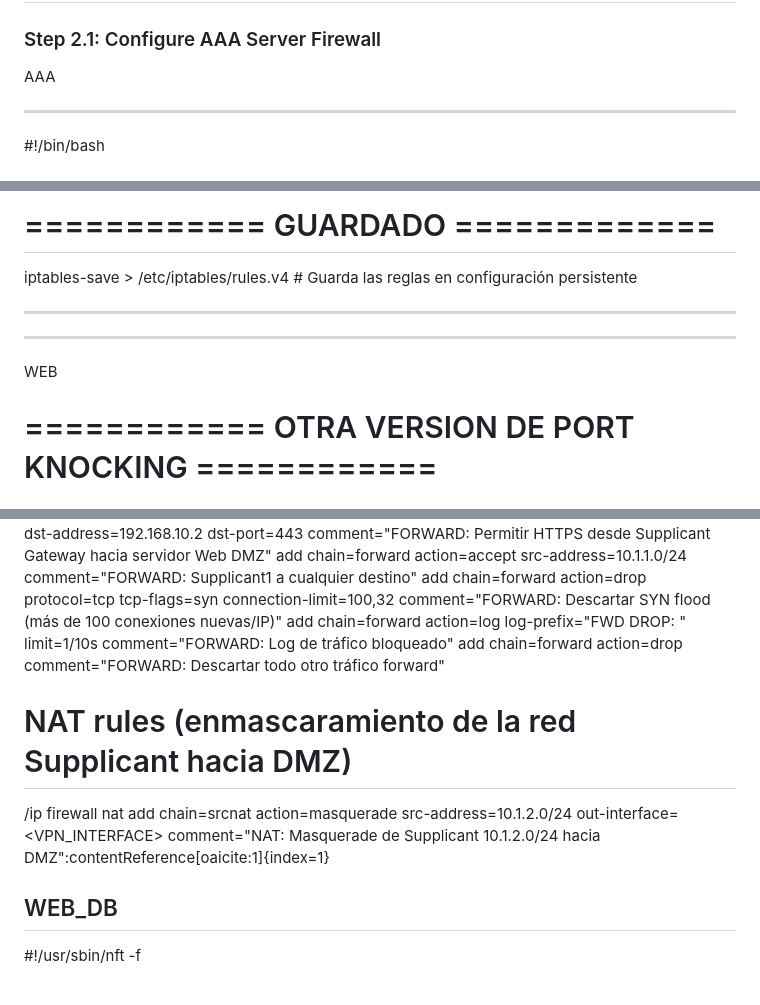
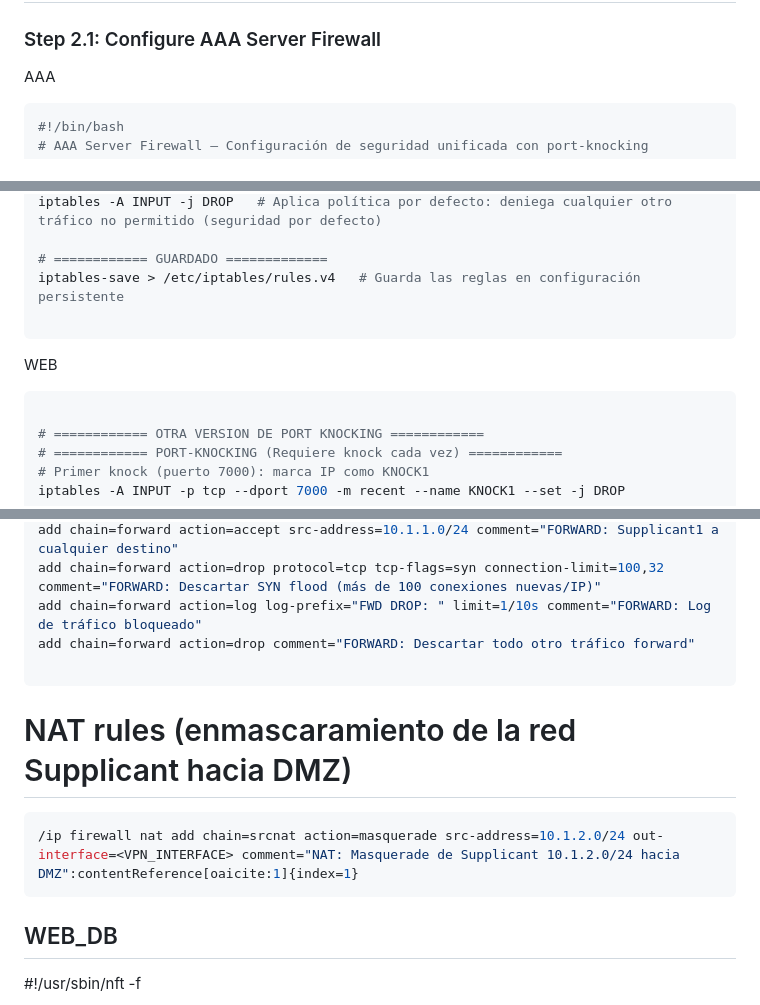
Before and after one commit to Grupo-MACC/graded_lab, a Markdown page: firewall/firewall_definitivo.md, 3 parts joined by grey strips. Rendered like a GitHub page.

````diff
--- a/firewall/firewall_definitivo.md
+++ b/firewall/firewall_definitivo.md
@@ -106,7 +106,7 @@ sudo apt install fail2ban
 
 AAA
 
----
+```bash
 #!/bin/bash
 # AAA Server Firewall – Configuración de seguridad unificada con port-knocking
 
@@ -209,11 +209,11 @@ iptables -A INPUT -j DROP   # Aplica política por defecto: deniega cualquier ot
 # ============ GUARDADO =============
 iptables-save > /etc/iptables/rules.v4   # Guarda las reglas en configuración persistente
 
----
+```
 
----
 WEB
 
+```bash
 
 # ============ OTRA VERSION DE PORT KNOCKING ============
 # ============ PORT-KNOCKING (Requiere knock cada vez) ============
@@ -413,10 +416,14 @@ add chain=forward action=drop protocol=tcp tcp-flags=syn connection-limit=100,32
 add chain=forward action=log log-prefix="FWD DROP: " limit=1/10s comment="FORWARD: Log de tráfico bloqueado"
 add chain=forward action=drop comment="FORWARD: Descartar todo otro tráfico forward"
 
+```
+
 
 # NAT rules (enmascaramiento de la red Supplicant hacia DMZ)
+
+```bash
 /ip firewall nat add chain=srcnat action=masquerade src-address=10.1.2.0/24 out-interface=<VPN_INTERFACE> comment="NAT: Masquerade de Supplicant 10.1.2.0/24 hacia DMZ":contentReference[oaicite:1]{index=1}
-
+```
 
 ## WEB_DB
 
````
Also changed, not shown: other parts of firewall/firewall_definitivo.md (+4 -1 lines).
